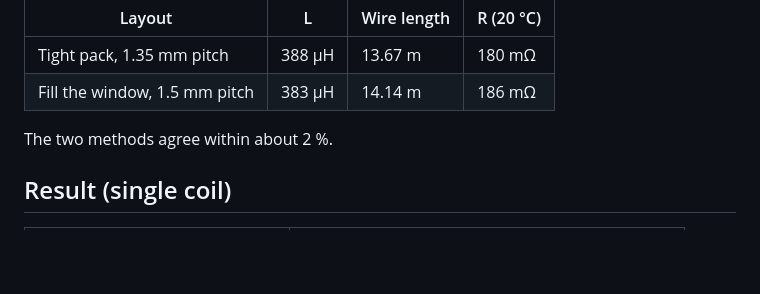
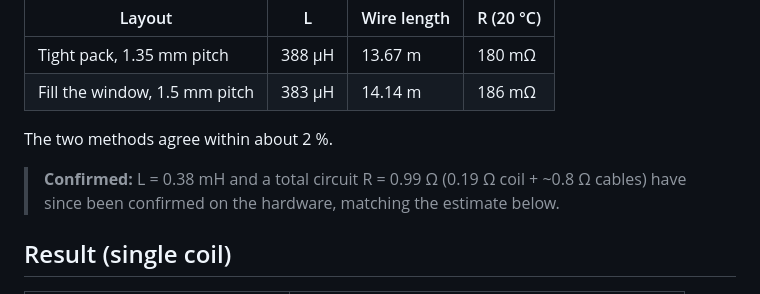
Before and after one commit to wenhan-hua/LD-protection-circuit, a Markdown page: docs/coil-estimate.md, the part around the change. GitHub-like rendering; blank space fills up the shorter version.

```diff
--- a/docs/coil-estimate.md
+++ b/docs/coil-estimate.md
@@ -49,6 +49,8 @@ L = 0.8 × 0.785 × 10⁴ / (5.32 + 5.32 + 5.91) = **380 µH**
 
 The two methods agree within about 2 %.
 
+> **Confirmed:** L = 0.38 mH and a total circuit R = 0.99 Ω (0.19 Ω coil + ~0.8 Ω cables) have since been confirmed on the hardware, matching the estimate below.
+
 ## Result (single coil)
 
 | Quantity | Estimate |
```
Also changed, not shown: docs/ramp-speed-options.md (+45 -39 lines), docs/ramp_speed_options.png, 1 other file.
